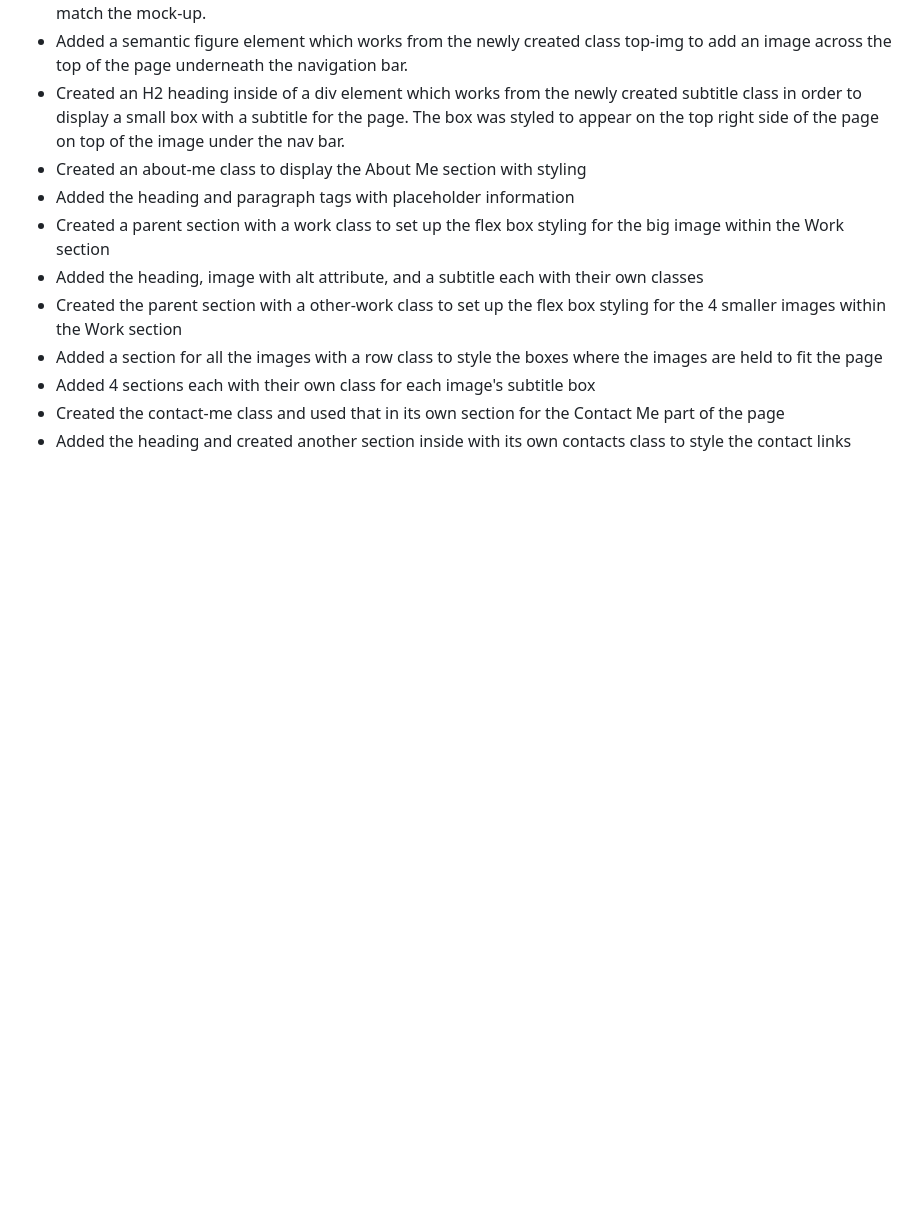
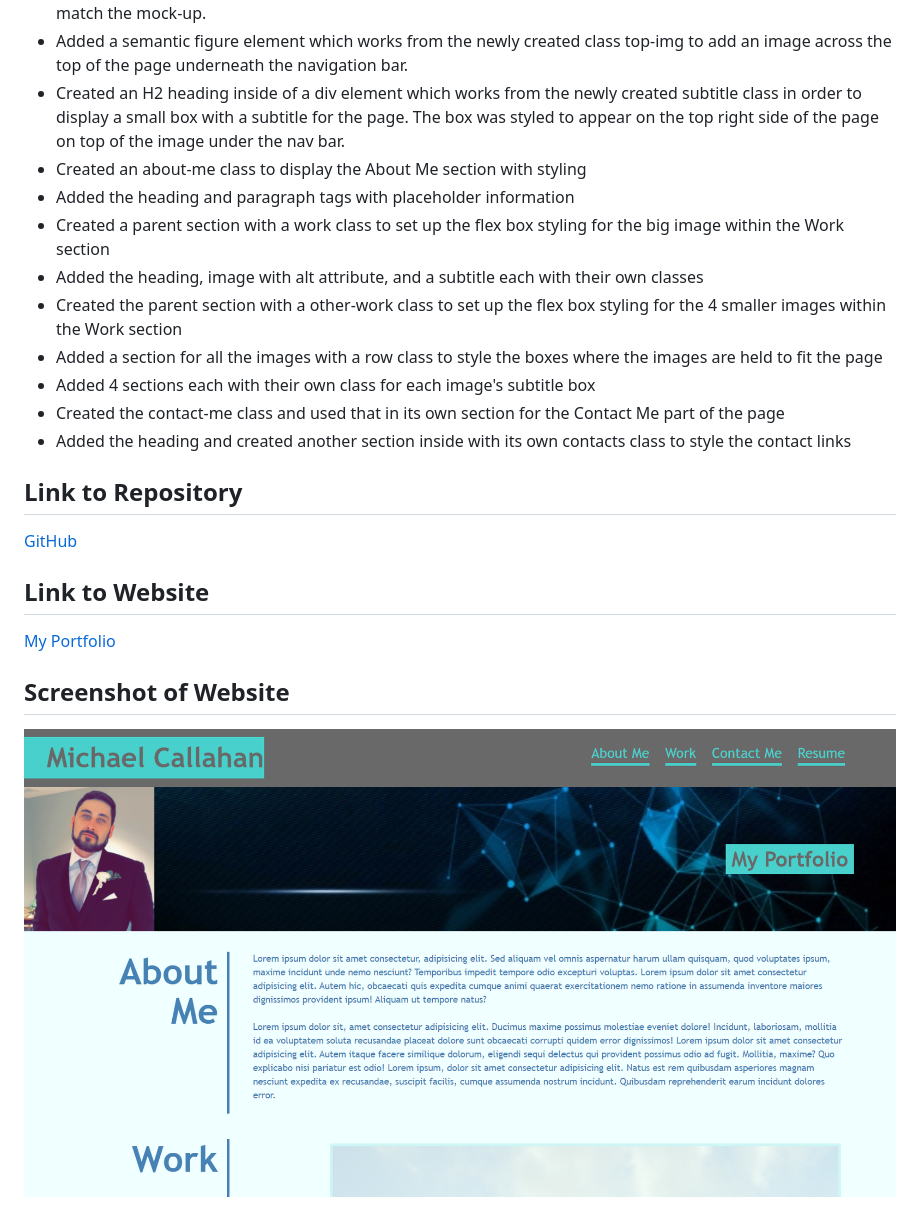
Before and after one commit to m-call/my-portfolio, a Markdown page: README.md, the part around the change. GitHub-like rendering; pictures changed too: assets/images/Screenshot-2021-07-06-213537.png (added); blank space fills up the shorter version.

```diff
--- a/README.md
+++ b/README.md
@@ -17,3 +17,12 @@ A webpage to showcase my coding portfolio to potential employers. The portfolio
 - Added 4 sections each with their own class for each image's subtitle box
 - Created the contact-me class and used that in its own section for the Contact Me part of the page
 - Added the heading and created another section inside with its own contacts class to style the contact links
+
+## Link to Repository
+[GitHub](https://github.com/mcall0147/my-portfolio)
+
+## Link to Website
+[My Portfolio](https://mcall0147.github.io/my-portfolio/)
+
+## Screenshot of Website
+![screenshot](./assets/images/Screenshot-2021-07-06-213537.png "My Portfolio")
```
Also changed, not shown: assets/images/12659.png (added), assets/images/1622476358061.jpg (added), assets/images/lightning-on-golf-course.jpg (added), assets/images/quiz.png (added), 3 other files.
